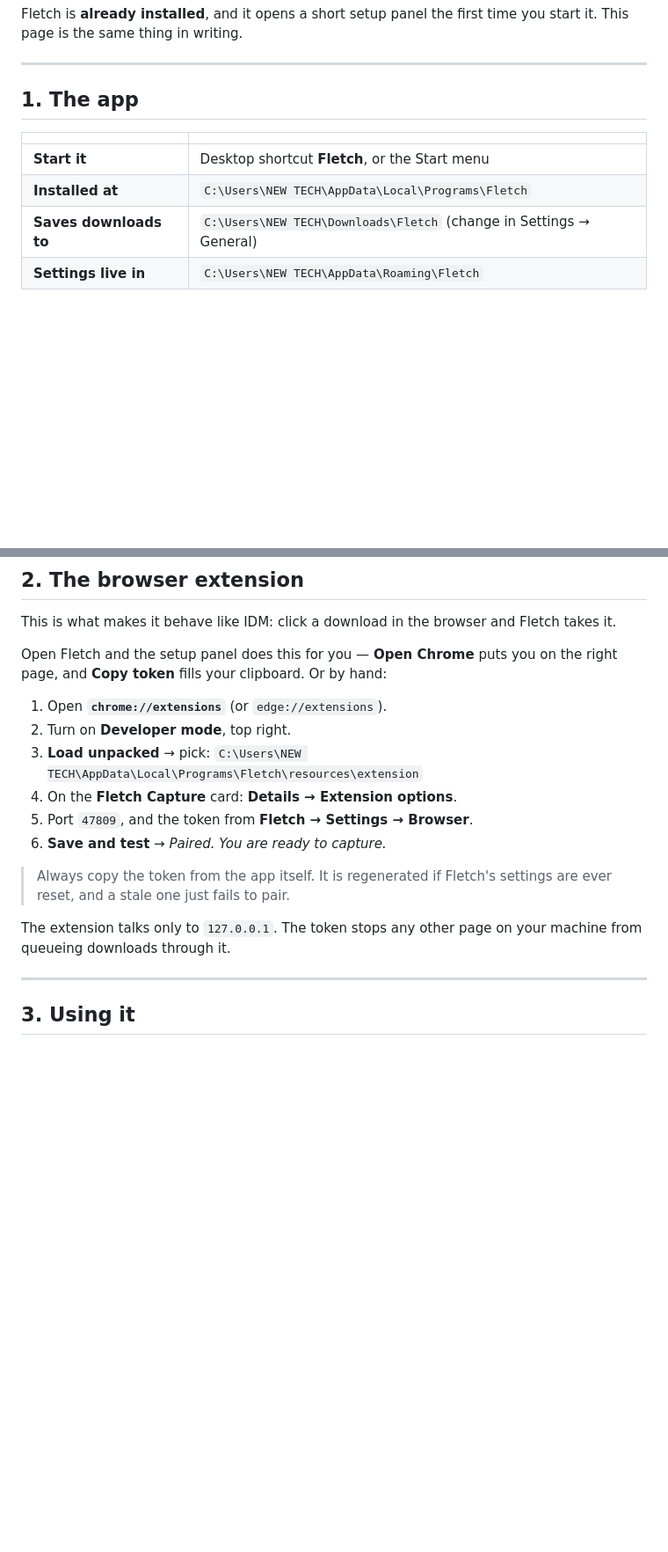
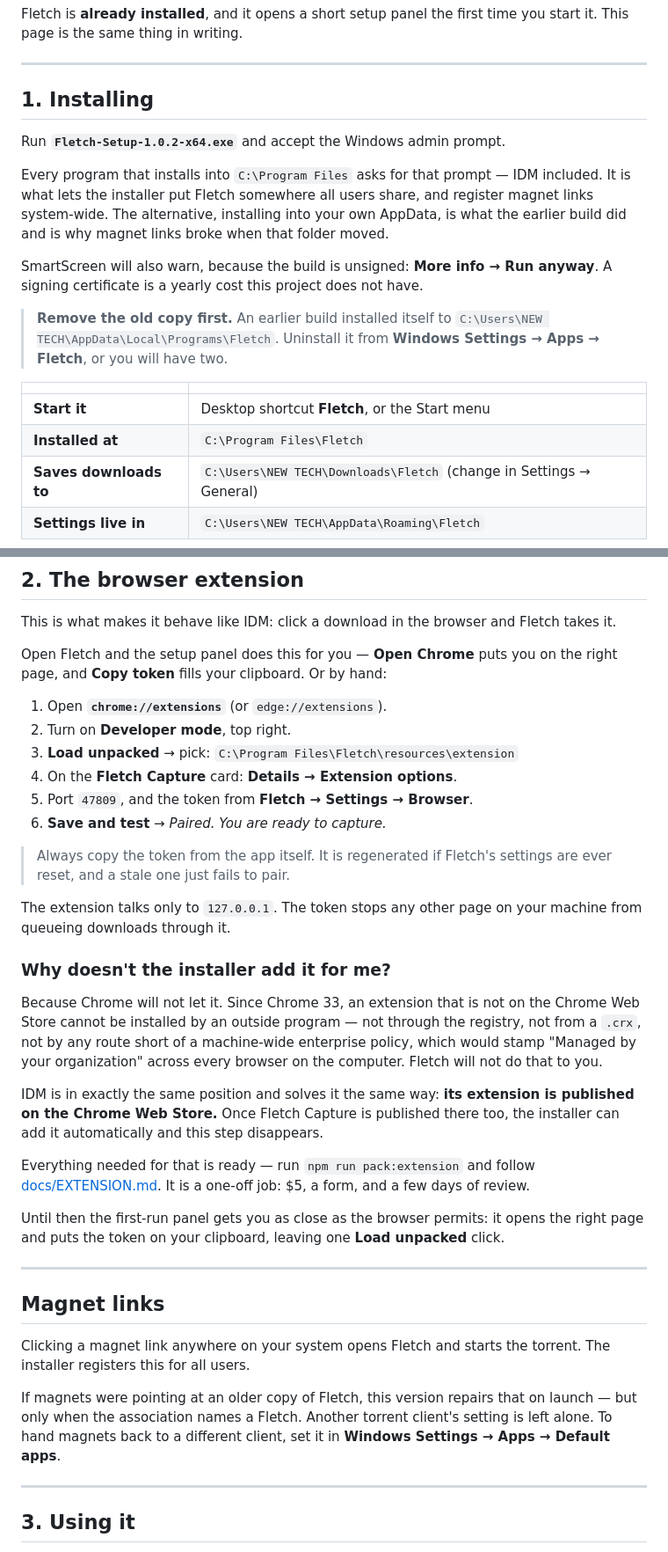
Before and after one commit to uncrownedprince786-collab/Fletch, a Markdown page: SETUP.md, 2 parts joined by grey strips. Shown at 88% size. GitHub-like rendering; blank space fills up the shorter version.

Commit message:
docs: setup guide follows the Program Files installer
Covers the admin prompt and why it is unavoidable, removing the old
per-user copy, the new extension path, magnet handling, and a straight
answer on why the installer cannot add the extension by itself.

Co-Authored-By: Claude Opus 5 <noreply@anthropic.com>

```diff
--- a/SETUP.md
+++ b/SETUP.md
@@ -10,12 +10,27 @@ you start it. This page is the same thing in writing.
 
 ---
 
-## 1. The app
+## 1. Installing
+
+Run **`Fletch-Setup-1.0.2-x64.exe`** and accept the Windows admin prompt.
+
+Every program that installs into `C:\Program Files` asks for that prompt —
+IDM included. It is what lets the installer put Fletch somewhere all users
+share, and register magnet links system-wide. The alternative, installing into
+your own AppData, is what the earlier build did and is why magnet links broke
+when that folder moved.
+
+SmartScreen will also warn, because the build is unsigned: **More info → Run
+anyway**. A signing certificate is a yearly cost this project does not have.
+
+> **Remove the old copy first.** An earlier build installed itself to
+> `C:\Users\NEW TECH\AppData\Local\Programs\Fletch`. Uninstall it from
+> **Windows Settings → Apps → Fletch**, or you will have two.
 
 | | |
 |---|---|
 | **Start it** | Desktop shortcut **Fletch**, or the Start menu |
-| **Installed at** | `C:\Users\NEW TECH\AppData\Local\Programs\Fletch` |
+| **Installed at** | `C:\Program Files\Fletch` |
 | **Saves downloads to** | `C:\Users\NEW TECH\Downloads\Fletch` (change in Settings → General) |
 | **Settings live in** | `C:\Users\NEW TECH\AppData\Roaming\Fletch` |
 
@@ -38,7 +53,7 @@ the right page, and **Copy token** fills your clipboard. Or by hand:
 1. Open **`chrome://extensions`** (or `edge://extensions`).
 2. Turn on **Developer mode**, top right.
 3. **Load unpacked** → pick:
-   `C:\Users\NEW TECH\AppData\Local\Programs\Fletch\resources\extension`
+   `C:\Program Files\Fletch\resources\extension`
 4. On the **Fletch Capture** card: **Details → Extension options**.
 5. Port `47809`, and the token from **Fletch → Settings → Browser**.
 6. **Save and test** → *Paired. You are ready to capture.*
@@ -48,6 +63,38 @@ the right page, and **Copy token** fills your clipboard. Or by hand:
 
 The extension talks only to `127.0.0.1`. The token stops any other page on your
 machine from queueing downloads through it.
+
+### Why doesn't the installer add it for me?
+
+Because Chrome will not let it. Since Chrome 33, an extension that is not on
+the Chrome Web Store cannot be installed by an outside program — not through
+the registry, not from a `.crx`, not by any route short of a machine-wide
+enterprise policy, which would stamp "Managed by your organization" across
+every browser on the computer. Fletch will not do that to you.
+
+IDM is in exactly the same position and solves it the same way: **its extension
+is published on the Chrome Web Store.** Once Fletch Capture is published there
+too, the installer can add it automatically and this step disappears.
+
+Everything needed for that is ready — run `npm run pack:extension` and follow
+[docs/EXTENSION.md](docs/EXTENSION.md). It is a one-off job: $5, a form, and a
+few days of review.
+
+Until then the first-run panel gets you as close as the browser permits: it
+opens the right page and puts the token on your clipboard, leaving one
+**Load unpacked** click.
+
+---
+
+## Magnet links
+
+Clicking a magnet link anywhere on your system opens Fletch and starts the
+torrent. The installer registers this for all users.
+
+If magnets were pointing at an older copy of Fletch, this version repairs that
+on launch — but only when the association names a Fletch. Another torrent
+client's setting is left alone. To hand magnets back to a different client,
+set it in **Windows Settings → Apps → Default apps**.
 
 ---
 
```
